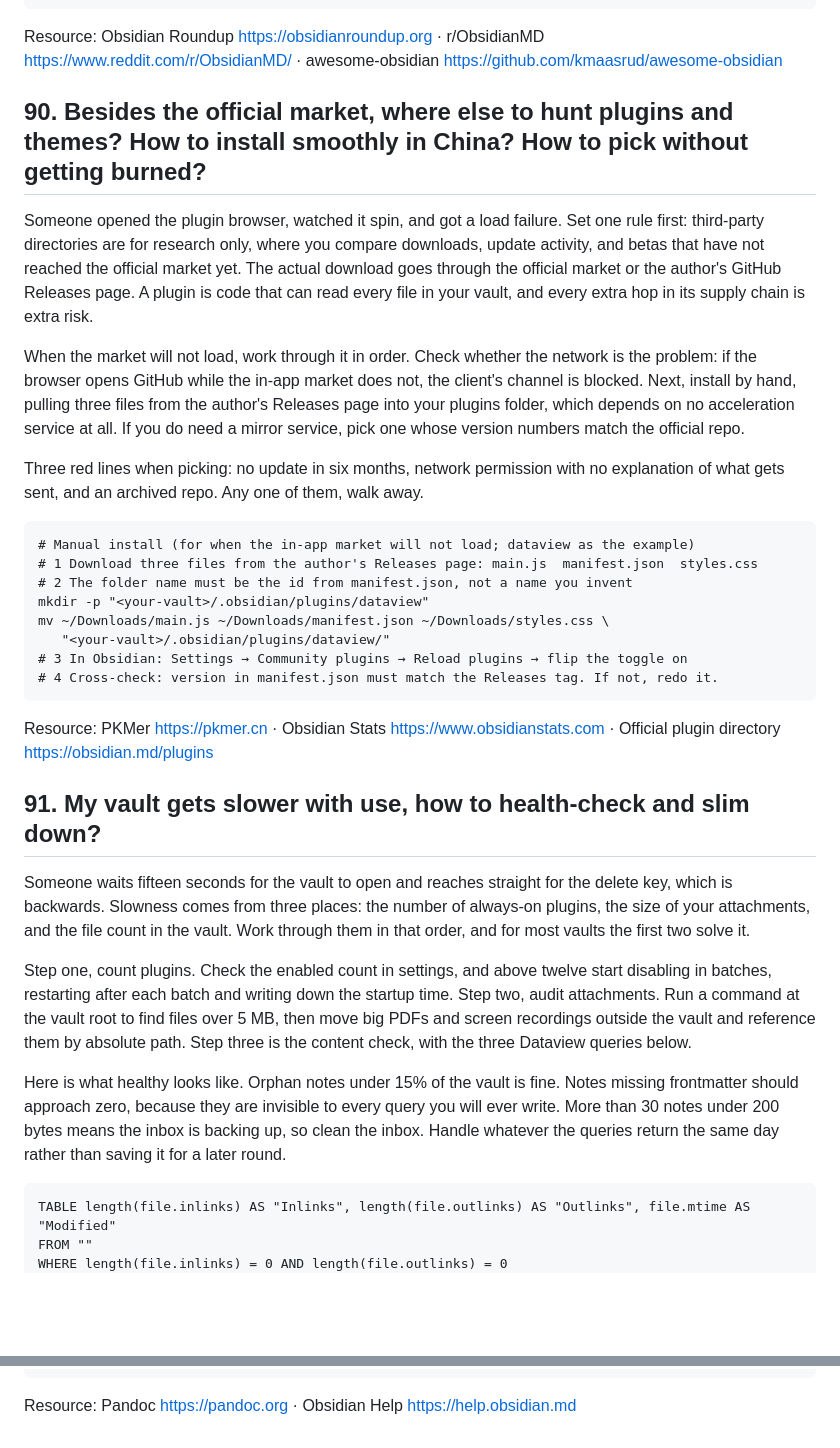
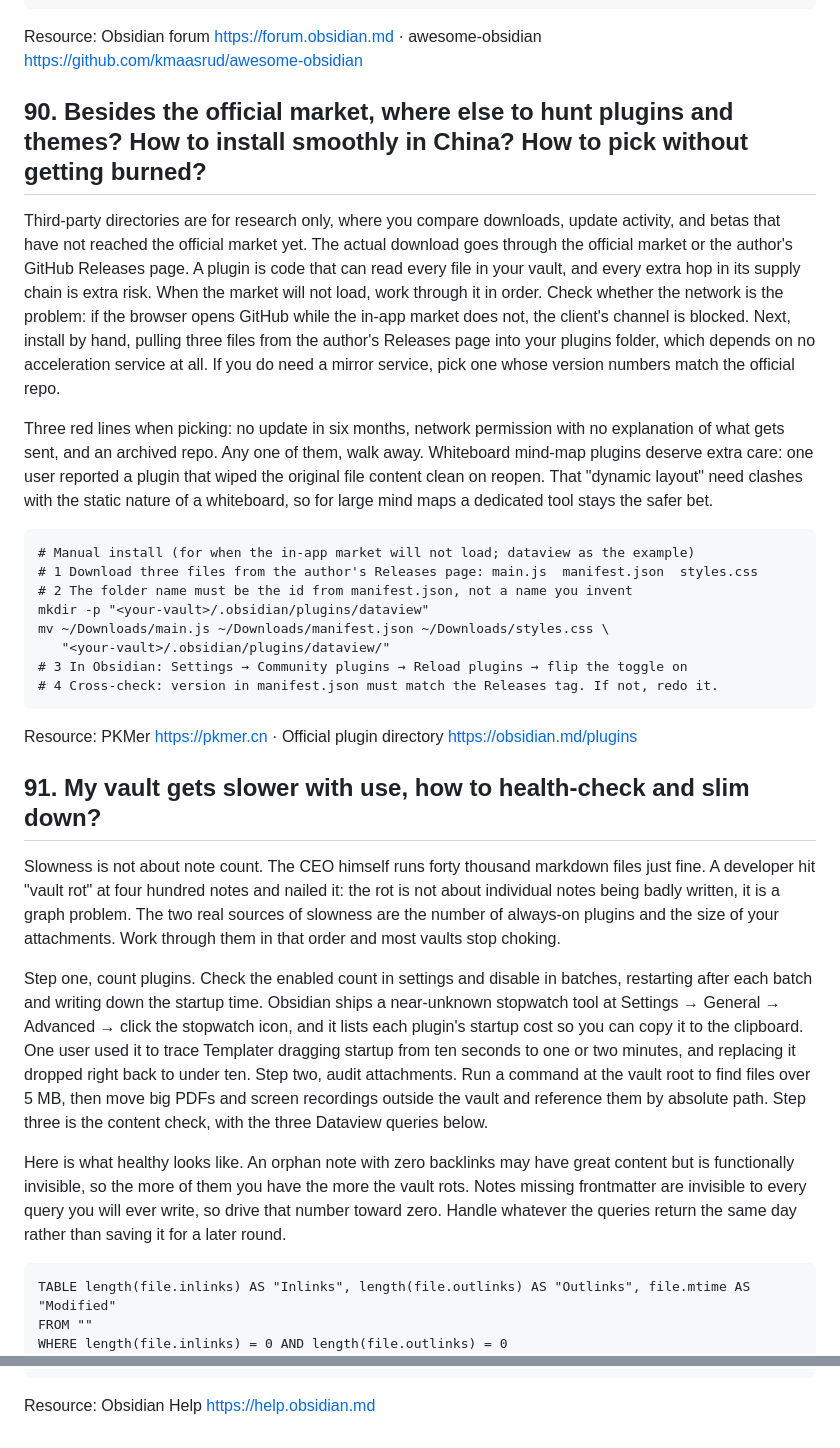
Before and after one commit to akira82-ai/100-questions-of-ai-agent, a Markdown page: 100-questions-of-obsidian/06-plugin-ecosystem-and-advanced-play.md, 2 parts joined by grey strips. Drawn GitHub-style; blank space fills up the shorter version.

Commit message:
feat(obsidian): Ch6 直答体重构（zh+en 镜像，溯源资料/全文）

`````diff
--- a/100-questions-of-obsidian/06-plugin-ecosystem-and-advanced-play.md
+++ b/100-questions-of-obsidian/06-plugin-ecosystem-and-advanced-play.md
@@ -190,15 +180,13 @@ First step I would take:
 Verdict after one week: adopt / drop
 ```
 
-Resource: Obsidian Roundup https://obsidianroundup.org · r/ObsidianMD https://www.reddit.com/r/ObsidianMD/ · awesome-obsidian https://github.com/kmaasrud/awesome-obsidian
+Resource: Obsidian forum https://forum.obsidian.md · awesome-obsidian https://github.com/kmaasrud/awesome-obsidian
 
 ## 90. Besides the official market, where else to hunt plugins and themes? How to install smoothly in China? How to pick without getting burned?
 
-Someone opened the plugin browser, watched it spin, and got a load failure. Set one rule first: third-party directories are for research only, where you compare downloads, update activity, and betas that have not reached the official market yet. The actual download goes through the official market or the author's GitHub Releases page. A plugin is code that can read every file in your vault, and every extra hop in its supply chain is extra risk.
+Third-party directories are for research only, where you compare downloads, update activity, and betas that have not reached the official market yet. The actual download goes through the official market or the author's GitHub Releases page. A plugin is code that can read every file in your vault, and every extra hop in its supply chain is extra risk. When the market will not load, work through it in order. Check whether the network is the problem: if the browser opens GitHub while the in-app market does not, the client's channel is blocked. Next, install by hand, pulling three files from the author's Releases page into your plugins folder, which depends on no acceleration service at all. If you do need a mirror service, pick one whose version numbers match the official repo.
 
-When the market will not load, work through it in order. Check whether the network is the problem: if the browser opens GitHub while the in-app market does not, the client's channel is blocked. Next, install by hand, pulling three files from the author's Releases page into your plugins folder, which depends on no acceleration service at all. If you do need a mirror service, pick one whose version numbers match the official repo.
-
-Three red lines when picking: no update in six months, network permission with no explanation of what gets sent, and an archived repo. Any one of them, walk away.
+Three red lines when picking: no update in six months, network permission with no explanation of what gets sent, and an archived repo. Any one of them, walk away. Whiteboard mind-map plugins deserve extra care: one user reported a plugin that wiped the original file content clean on reopen. That "dynamic layout" need clashes with the static nature of a whiteboard, so for large mind maps a dedicated tool stays the safer bet.
 
 ```
 # Manual install (for when the in-app market will not load; dataview as the example)
@@ -211,15 +199,15 @@ mv ~/Downloads/main.js ~/Downloads/manifest.json ~/Downloads/styles.css \
 # 4 Cross-check: version in manifest.json must match the Releases tag. If not, redo it.
 ```
 
-Resource: PKMer https://pkmer.cn · Obsidian Stats https://www.obsidianstats.com · Official plugin directory https://obsidian.md/plugins
+Resource: PKMer https://pkmer.cn · Official plugin directory https://obsidian.md/plugins
 
 ## 91. My vault gets slower with use, how to health-check and slim down?
 
-Someone waits fifteen seconds for the vault to open and reaches straight for the delete key, which is backwards. Slowness comes from three places: the number of always-on plugins, the size of your attachments, and the file count in the vault. Work through them in that order, and for most vaults the first two solve it.
+Slowness is not about note count. The CEO himself runs forty thousand markdown files just fine. A developer hit "vault rot" at four hundred notes and nailed it: the rot is not about individual notes being badly written, it is a graph problem. The two real sources of slowness are the number of always-on plugins and the size of your attachments. Work through them in that order and most vaults stop choking.
 
-Step one, count plugins. Check the enabled count in settings, and above twelve start disabling in batches, restarting after each batch and writing down the startup time. Step two, audit attachments. Run a command at the vault root to find files over 5 MB, then move big PDFs and screen recordings outside the vault and reference them by absolute path. Step three is the content check, with the three Dataview queries below.
+Step one, count plugins. Check the enabled count in settings and disable in batches, restarting after each batch and writing down the startup time. Obsidian ships a near-unknown stopwatch tool at Settings → General → Advanced → click the stopwatch icon, and it lists each plugin's startup cost so you can copy it to the clipboard. One user used it to trace Templater dragging startup from ten seconds to one or two minutes, and replacing it dropped right back to under ten. Step two, audit attachments. Run a command at the vault root to find files over 5 MB, then move big PDFs and screen recordings outside the vault and reference them by absolute path. Step three is the content check, with the three Dataview queries below.
 
-Here is what healthy looks like. Orphan notes under 15% of the vault is fine. Notes missing frontmatter should approach zero, because they are invisible to every query you will ever write. More than 30 notes under 200 bytes means the inbox is backing up, so clean the inbox. Handle whatever the queries return the same day rather than saving it for a later round.
+Here is what healthy looks like. An orphan note with zero backlinks may have great content but is functionally invisible, so the more of them you have the more the vault rots. Notes missing frontmatter are invisible to every query you will ever write, so drive that number toward zero. Handle whatever the queries return the same day rather than saving it for a later round.
 
 ```dataview
 TABLE length(file.inlinks) AS "Inlinks", length(file.outlinks) AS "Outlinks", file.mtime AS "Modified"
@@ -275,4 +261,4 @@ grep -rl '\[\[' --include=*.md . | xargs sed -i '' -E 's/\[\[([^]|]+)\]\]/[\1](\
 # 4 Check: open 10 random notes in a plain text editor; links and image paths still resolve
 ````
 
-Resource: Pandoc https://pandoc.org · Obsidian Help https://help.obsidian.md
+Resource: Obsidian Help https://help.obsidian.md
`````
Also changed, not shown: other parts of 100-questions-of-obsidian/06-plugin-ecosystem-and-advanced-play.md (+15 -27 lines), zh/100-questions-of-obsidian/06-插件生态与进阶玩法.md (added, +258 -0 lines).
